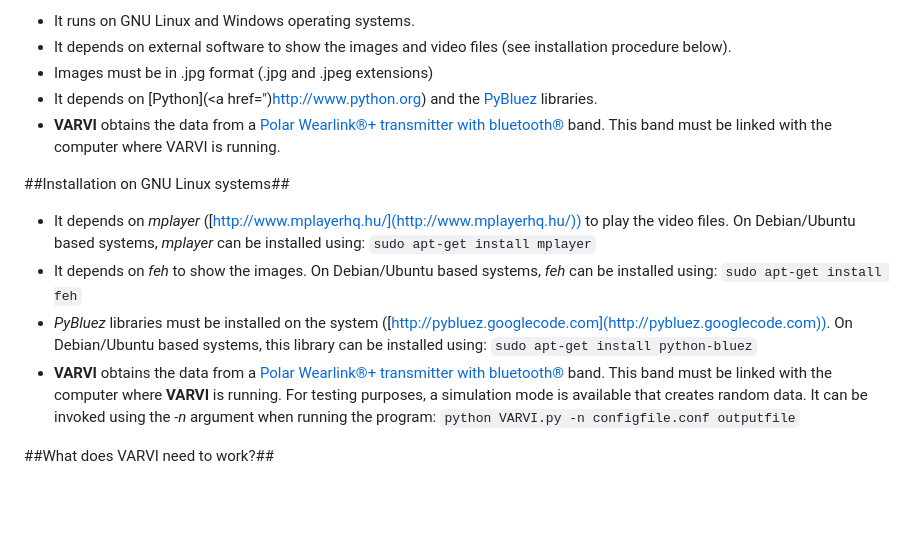
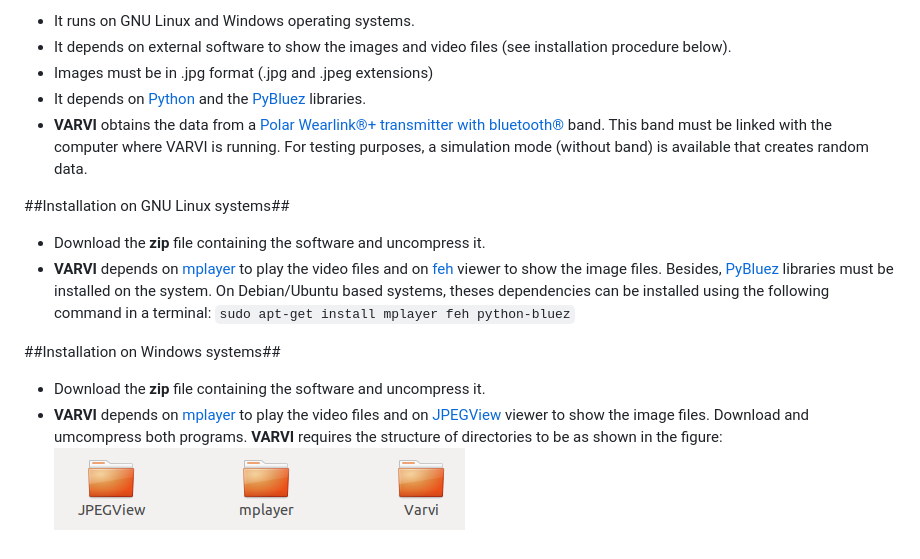
Before and after one commit to milegroup/varvi, a Markdown page: README.md, the part around the change. Rendered like a GitHub page; pictures changed too: directories.png (added); blank space fills up the shorter version.

```diff
--- a/README.md
+++ b/README.md
@@ -10,14 +10,16 @@
 * It runs on GNU Linux and Windows operating systems.
 * It depends on external software to show the images and video files (see installation procedure below).
 * Images must be in .jpg format (.jpg and .jpeg extensions)
-* It depends on [Python](<a href=")http://www.python.org) and the [PyBluez](http://pybluez.googlecode.com) libraries.
-* **VARVI** obtains the data from a [Polar Wearlink®+ transmitter with bluetooth®](http://www.polar.com/en/products/accessories/Polar_WearLink_transmitter_with_Bluetooth) band. This band must be linked with the computer where VARVI is running.
+* It depends on [Python](http://www.python.org) and the [PyBluez](http://pybluez.googlecode.com) libraries.
+* **VARVI** obtains the data from a [Polar Wearlink®+ transmitter with bluetooth®](http://www.polar.com/en/products/accessories/Polar_WearLink_transmitter_with_Bluetooth) band. This band must be linked with the computer where VARVI is running.  For testing purposes, a simulation mode (without band) is available that creates random data.
 
 ##Installation on GNU Linux systems##
 
-* It depends on *mplayer* ([http://www.mplayerhq.hu/](http://www.mplayerhq.hu/)) to play the video files. On Debian/Ubuntu based systems, *mplayer* can be installed using: `sudo apt-get install mplayer`
-* It depends on *feh* to show the images. On Debian/Ubuntu based systems, *feh* can be installed using: `sudo apt-get install feh`
-* *PyBluez* libraries must be installed on the system ([http://pybluez.googlecode.com](http://pybluez.googlecode.com)). On Debian/Ubuntu based systems, this library can be installed using: `sudo apt-get install python-bluez`
-* **VARVI** obtains the data from a [Polar Wearlink®+ transmitter with bluetooth®](http://www.polar.com/en/products/accessories/Polar_WearLink_transmitter_with_Bluetooth) band. This band must be linked with the computer where **VARVI** is running. For testing purposes, a simulation mode is available that creates random data. It can be invoked using the *-n* argument when running the program: `python VARVI.py -n configfile.conf outputfile`
+* Download the **zip** file containing the software and uncompress it.
+* **VARVI** depends on [mplayer](http://www.mplayerhq.hu) to play the video files and on [feh](http://feh.finalrewind.org/) viewer to show the image files. Besides, [PyBluez](http://pybluez.googlecode.com) libraries must be installed on the system. On Debian/Ubuntu based systems, theses dependencies can be installed using the following command in a terminal: `sudo apt-get install mplayer feh python-bluez`
 
-##What does VARVI need to work?##
+##Installation on Windows systems##
+
+* Download the **zip** file containing the software and uncompress it.
+* **VARVI** depends on [mplayer](http://www.mplayerhq.hu) to play the video files and on [JPEGView](http://sourceforge.net/projects/jpegview/) viewer to show the image files. Download and umcompress both programs. **VARVI** requires the structure of directories to be as shown in the figure:
+![Alt text](./directories.png)
```
